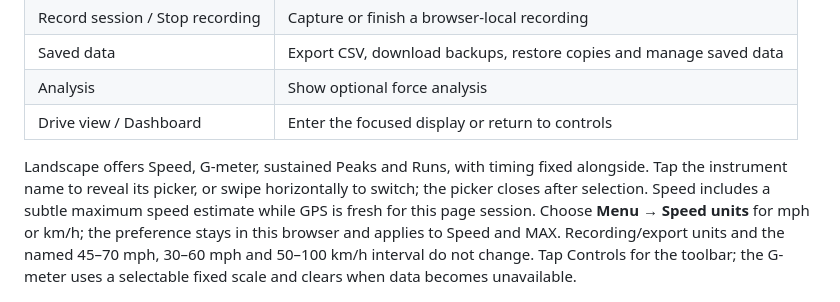
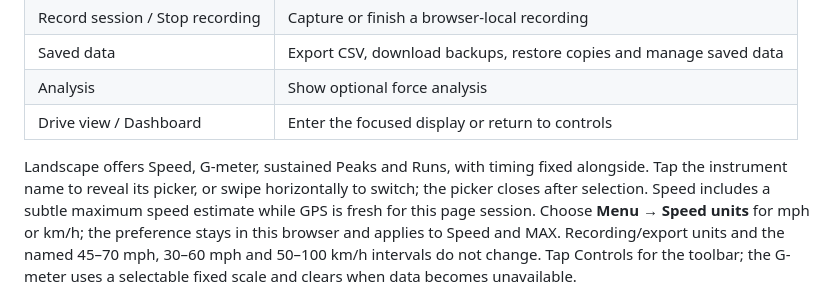
Before and after one commit to jctoledo/blackbox, a Markdown page: README.md, the part around the change. Rendered like a GitHub page.

```diff
--- a/README.md
+++ b/README.md
@@ -149,7 +149,7 @@ Connect to the device's WiFi and open `192.168.71.1` in any browser.
 | Analysis | Show optional force analysis |
 | Drive view / Dashboard | Enter the focused display or return to controls |
 
-Landscape offers Speed, G-meter, sustained Peaks and Runs, with timing fixed alongside. Tap the instrument name to reveal its picker, or swipe horizontally to switch; the picker closes after selection. Speed includes a subtle maximum speed estimate while GPS is fresh for this page session. Choose **Menu → Speed units** for mph or km/h; the preference stays in this browser and applies to Speed and MAX. Recording/export units and the named 45–70 mph, 30–60 mph and 50–100 km/h interval do not change. Tap Controls for the toolbar; the G-meter uses a selectable fixed scale and clears when data becomes unavailable.
+Landscape offers Speed, G-meter, sustained Peaks and Runs, with timing fixed alongside. Tap the instrument name to reveal its picker, or swipe horizontally to switch; the picker closes after selection. Speed includes a subtle maximum speed estimate while GPS is fresh for this page session. Choose **Menu → Speed units** for mph or km/h; the preference stays in this browser and applies to Speed and MAX. Recording/export units and the named 45–70 mph, 30–60 mph and 50–100 km/h intervals do not change. Tap Controls for the toolbar; the G-meter uses a selectable fixed scale and clears when data becomes unavailable.
 
 ![Landscape cluster with synthetic demo data](docs/dashboard-cluster-v6.png)
 
```
Also changed, not shown: docs/ENGINEERING.md (+1 -1 lines), docs/dashboard-runs-v7.png (added), 4 other files.
